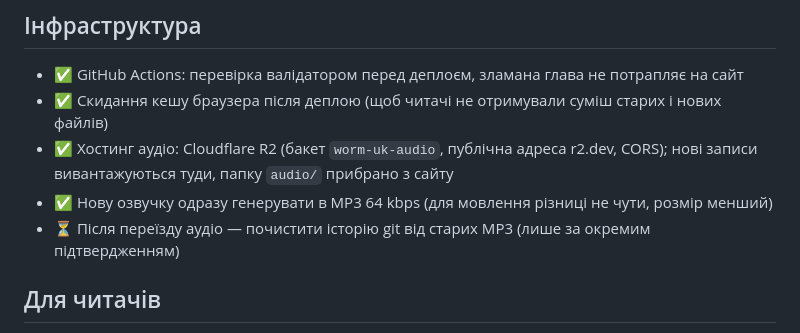
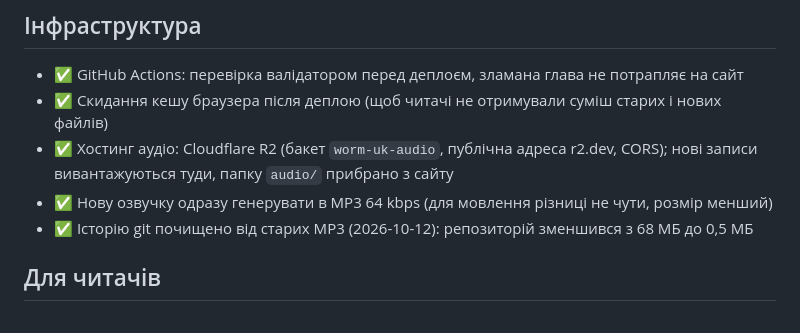
Before and after one commit to PavelSupenko/worm-uk, a Markdown page: ROADMAP.md, the part around the change. Rendered like a GitHub page.

Commit message:
Mark the git history cleanup as done
Co-Authored-By: Claude Opus 5.5 (1M context) <noreply@anthropic.com>

```diff
--- a/ROADMAP.md
+++ b/ROADMAP.md
@@ -36,7 +36,7 @@
 - ✅ Скидання кешу браузера після деплою (щоб читачі не отримували суміш старих і нових файлів)
 - ✅ Хостинг аудіо: Cloudflare R2 (бакет `worm-uk-audio`, публічна адреса r2.dev, CORS); нові записи вивантажуються туди, папку `audio/` прибрано з сайту
 - ✅ Нову озвучку одразу генерувати в MP3 64 kbps (для мовлення різниці не чути, розмір менший)
-- ⏳ Після переїзду аудіо — почистити історію git від старих MP3 (лише за окремим підтвердженням)
+- ✅ Історію git почищено від старих MP3 (2026-10-12): репозиторій зменшився з 68 МБ до 0,5 МБ
 
 ## Для читачів
 - ✅ «Повідомити про помилку»: виділити фрагмент і відкрити issue з цитатою
```
